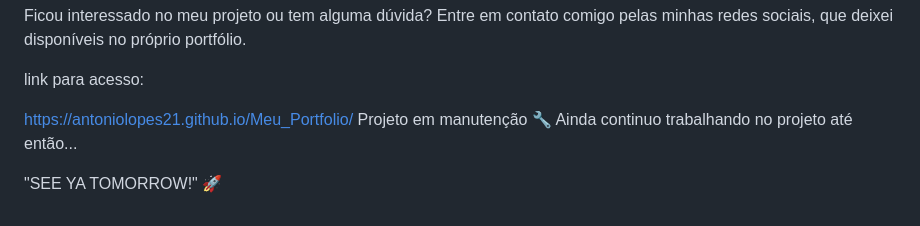
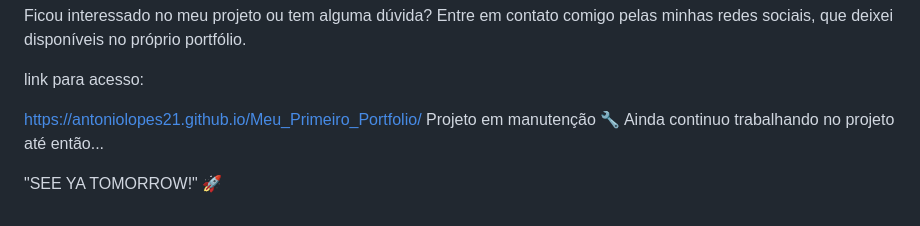
Before and after one commit to AntonioLopes21/Meu_Primeiro_Portfolio, a Markdown page: README.md, the part around the change. Rendered like a GitHub page.

```diff
--- a/README.md
+++ b/README.md
@@ -65,7 +65,7 @@ Ficou interessado no meu projeto ou tem alguma dúvida? Entre em contato comigo
 
 link para acesso:
 
-https://antoniolopes21.github.io/Meu_Portfolio/
+https://antoniolopes21.github.io/Meu_Primeiro_Portfolio/
 Projeto em manutenção 🔧 Ainda continuo trabalhando no projeto até então...
 
 "SEE YA TOMORROW!" 🚀
```
